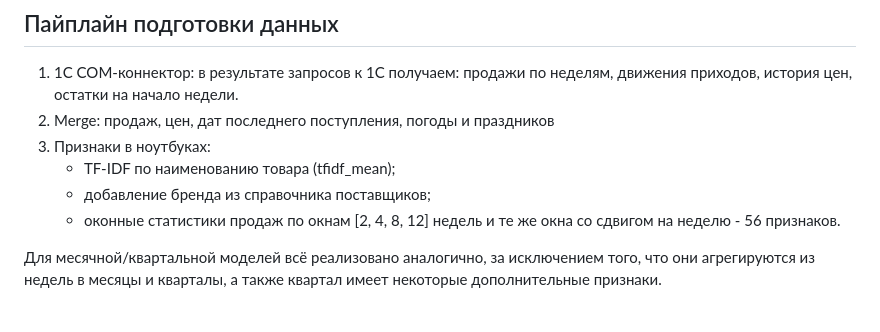
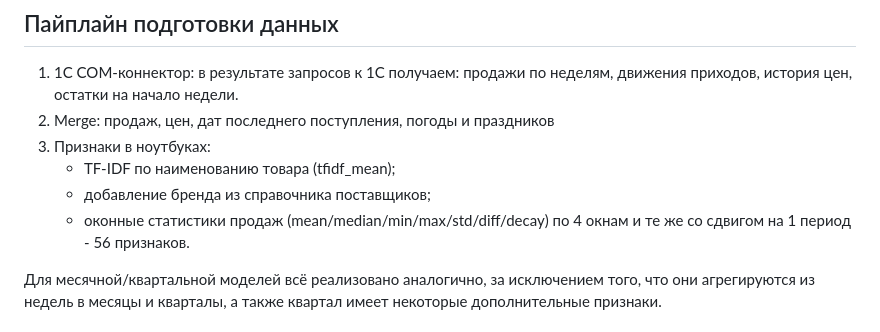
Before and after one commit to tJoik/retail_demand_forecast, a Markdown page: README.md, the part around the change. Drawn GitHub-style.

```diff
--- a/README.md
+++ b/README.md
@@ -90,7 +90,7 @@ python service/run.py            # запуск uvicorn
 3. Признаки в ноутбуках:
    - TF-IDF по наименованию товара (tfidf_mean);
    - добавление бренда из справочника поставщиков;
-   - оконные статистики продаж по окнам [2, 4, 8, 12] недель и те же окна со сдвигом на неделю - 56 признаков.
+   - оконные статистики продаж (mean/median/min/max/std/diff/decay) по 4 окнам и те же со сдвигом на 1 период - 56 признаков.
 
 Для месячной/квартальной моделей всё реализовано аналогично, за исключением того, что они агрегируются из недель в месяцы и кварталы, а также квартал имеет некоторые дополнительные признаки.
 
```
